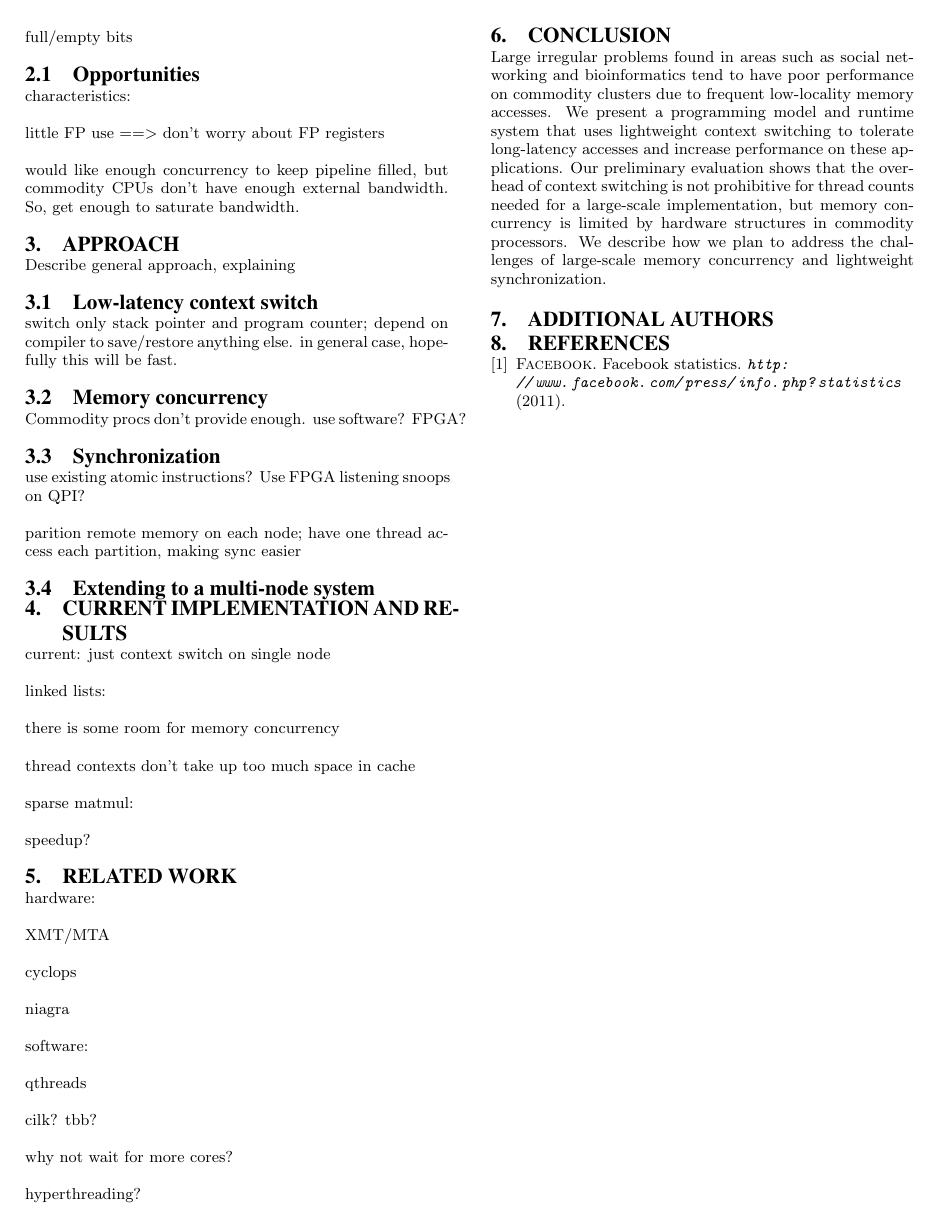
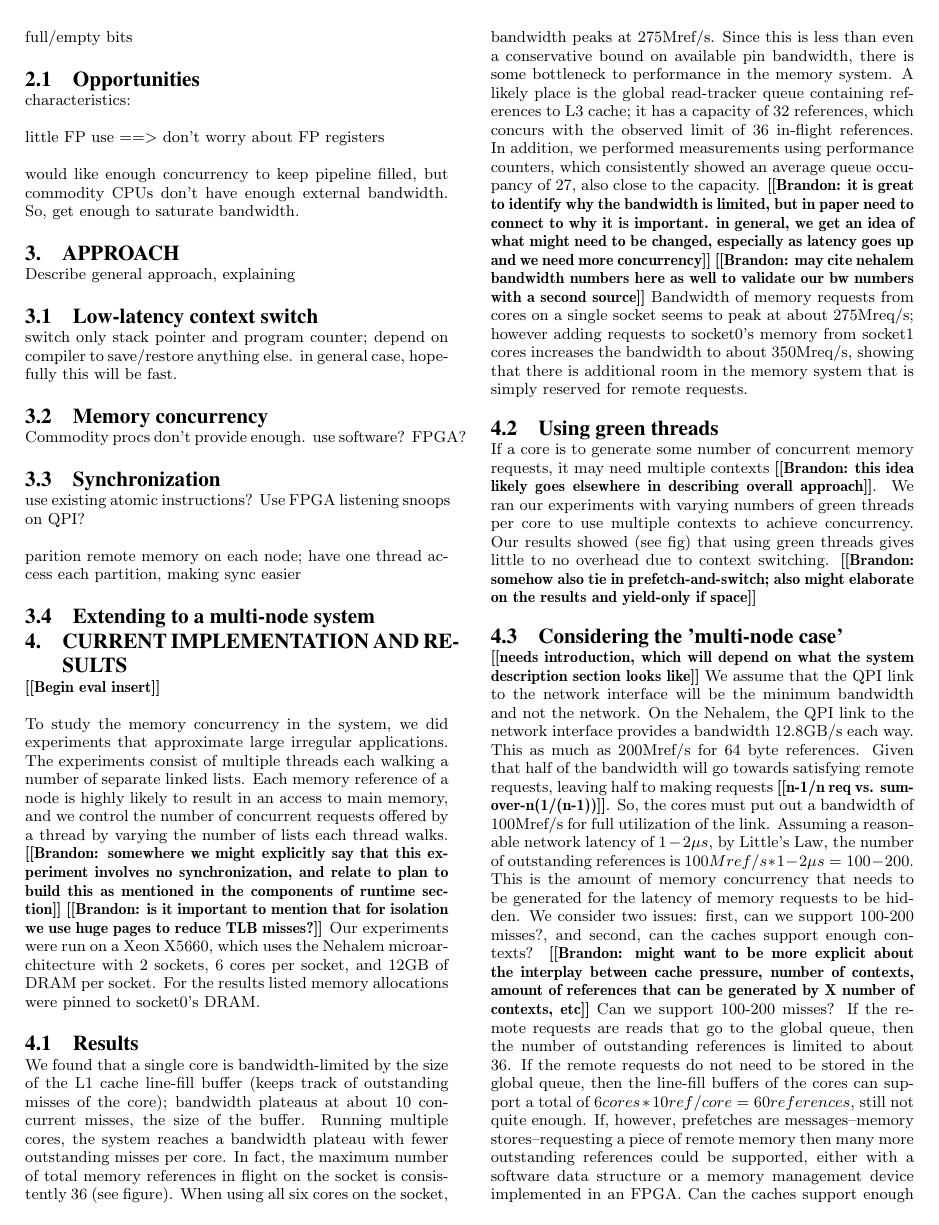
Before and after one commit to uwsampa/grappa, a LaTeX paper (doc/hotpar2011/softxmt-hotpar2011.tex, which reads doc/hotpar2011/evaluation.tex): page 2 of 2 before the commit and page 2 of 3 after it. Compiled offline with pdfLaTeX.

Commit message:
add eval rough draft

```diff
--- /dev/null
+++ b/doc/hotpar2011/evaluation.tex
@@ -0,0 +1,21 @@
+
+
+To study the memory concurrency in the system, we did experiments that approximate large irregular applications. The experiments consist of multiple threads each walking a number of separate linked lists. Each memory reference of a node is highly likely to result in an access to main memory, and we control the number of concurrent requests offered by a thread by varying the number of lists each thread walks. \todo{Brandon: somewhere we might explicitly say that this experiment involves no synchronization, and relate to plan to build this as mentioned in the components of runtime section} \todo{Brandon: is it important to mention that for isolation we use huge pages to reduce TLB misses?} Our experiments were run on a Xeon X5660, which uses the Nehalem microarchitecture with 2 sockets, 6 cores per socket, and 12GB of DRAM per socket. For the results listed memory allocations were pinned to socket0's DRAM.
+\subsection{Results}
+	We found that a single core is bandwidth-limited by the size of the L1 cache line-fill buffer (keeps track of outstanding misses of the core); bandwidth plateaus at about 10 concurrent misses, the size of the buffer. Running multiple cores, the system reaches a bandwidth plateau with fewer outstanding misses per core. In fact, the maximum number of total memory references in flight on the socket is consistently 36 (see figure). When using all six cores on the socket, bandwidth peaks at 275Mref/s. Since this is less than even a conservative bound on available pin bandwidth, there is some bottleneck to performance in the memory system. A likely place is the global read-tracker queue containing references to L3 cache; it has a capacity of 32 references, which concurs with the observed limit of 36 in-flight references. In addition, we performed measurements using performance counters, which consistently showed an average queue occupancy of 27, also close to the capacity.
+ \todo{Brandon: it is great to identify why the bandwidth is limited, but in paper need to connect to why it is important. in general, we get an idea of what might need to be changed, especially as latency goes up and we need more concurrency}  \todo{Brandon: may cite nehalem bandwidth numbers here as well to validate our bw numbers with a second source}
+	Bandwidth of memory requests from cores on a single socket seems to peak at about 275Mreq/s; however adding requests to socket0's memory from socket1 cores increases the bandwidth to about	350Mreq/s, showing that there is additional room in the memory system that is simply reserved for remote requests.
+
+\subsection{Using green threads}
+	If a core is to generate some number of concurrent memory requests, it may need multiple contexts \todo{Brandon: this idea likely goes elsewhere in describing overall approach}.  We ran our experiments with varying numbers of green threads per core to use multiple contexts to achieve concurrency. Our results showed (see fig) that using green threads gives little to no overhead due to context switching. \todo{Brandon: somehow also tie in prefetch-and-switch; also might elaborate on the results and yield-only if space}
+
+\subsection{Considering the 'multi-node case'}
+	\todo{needs introduction, which will depend on what the system description section looks like}
+	We assume that the QPI link to the network interface will be the minimum bandwidth and not the network. On the Nehalem, the QPI link to the network interface provides a bandwidth 12.8GB/s each way. This as much as 200Mref/s for 64 byte references. Given that half of the bandwidth will go towards satisfying remote requests, leaving half to making requests \todo{n-1/n req vs. sum-over-n(1/(n-1))}.  So, the cores must put out a bandwidth of 100Mref/s for full utilization of the link.  Assuming a reasonable network latency of $1-2\mu s$, by Little's Law, the number of outstanding references is $100Mref/s*1-2\mu s = 100-200$. This is the amount of memory concurrency that needs to be generated for the latency of memory requests to be hidden.
+We consider two issues: first, can we support 100-200 misses?, and second, can the caches support enough contexts? \todo{Brandon: might want to be more explicit about the interplay between cache pressure, number of contexts, amount of references that can be generated by X number of contexts, etc}
+	Can we support 100-200 misses? If the remote requests are reads that go to the global queue, then the number of outstanding references is limited to about 36. If the remote requests do not need to be stored in the global queue, then the line-fill buffers of the cores can support a total of $6 cores * 10 ref/core = 60 references$, still not quite enough. If, however, prefetches are messages--memory stores--requesting a piece of remote memory then many more outstanding references could be supported, either with a software data structure or a memory management device implemented in an FPGA.
+	Can the caches support enough contexts? To start exploring this question, we did cache pressure experiments measuring the effect of working set size and number of software contexts on performance. Our experiments suggest that with up to about 8 contexts/core, we can achieve almost the same max bandwidth, and for one update per remote reference (expected for basic graph comps?), working set size/thread of up to 64KiB scales well. \todo{Brandon: need to be more specific.  Also, are there important highlights regarding how the plot scales as local updates increases}.  Threads do not take up much space in the cache, shown by XXX.
+
+\todo{should we mention the lack of synchronization in the experiments and how intend to explore it in next step, given that it is part of our proposed runtime?}
+
+\todo{order seems okay, but rework organization of subsections}
--- a/doc/hotpar2011/softxmt-hotpar2011.tex
+++ b/doc/hotpar2011/softxmt-hotpar2011.tex
@@ -134,6 +134,10 @@ partition, making sync easier
 
 \section{Current Implementation and Results}
 
+\todo{Begin eval insert}
+\input{evaluation}
+\todo{End eval insert}
+
 current: just context switch on single node
 
 
```
